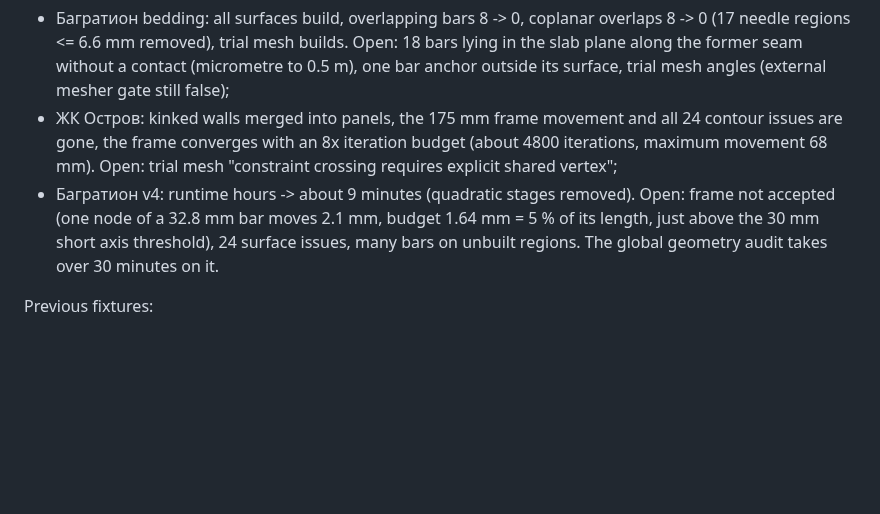
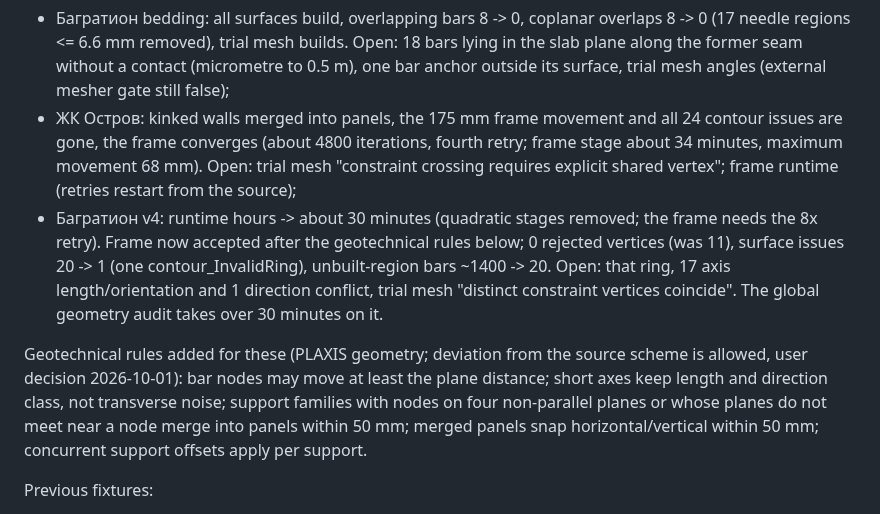
Before and after one commit to Aev199/topo_reconstruct_rs, a Markdown page: docs/DEV_STATE.md, the part around the change. Rendered like a GitHub page; blank space fills up the shorter version.

Commit message:
DEV_STATE: geotechnical rules and large fixture status [skip ci]
Co-Authored-By: Claude Opus 5.5 <noreply@anthropic.com>
Claude-Session: https://claude.ai/code/session_01FY7XEzAMmDU8uQ887DPi5o

```diff
--- a/docs/DEV_STATE.md
+++ b/docs/DEV_STATE.md
@@ -75,14 +75,25 @@ bars, sliver regions and kinked walls are handled by general rules
   contact (micrometre to 0.5 m), one bar anchor outside its surface, trial
   mesh angles (external mesher gate still false);
 - ЖК Остров: kinked walls merged into panels, the 175 mm frame movement and
-  all 24 contour issues are gone, the frame converges with an 8x iteration
-  budget (about 4800 iterations, maximum movement 68 mm). Open: trial mesh
-  "constraint crossing requires explicit shared vertex";
-- Багратион v4: runtime hours -> about 9 minutes (quadratic stages
-  removed). Open: frame not accepted (one node of a 32.8 mm bar moves
-  2.1 mm, budget 1.64 mm = 5 % of its length, just above the 30 mm short
-  axis threshold), 24 surface issues, many bars on unbuilt regions. The
-  global geometry audit takes over 30 minutes on it.
+  all 24 contour issues are gone, the frame converges (about 4800
+  iterations, fourth retry; frame stage about 34 minutes, maximum movement
+  68 mm). Open: trial mesh "constraint crossing requires explicit shared
+  vertex"; frame runtime (retries restart from the source);
+- Багратион v4: runtime hours -> about 30 minutes (quadratic stages
+  removed; the frame needs the 8x retry). Frame now accepted after the
+  geotechnical rules below; 0 rejected vertices (was 11), surface issues
+  20 -> 1 (one contour_InvalidRing), unbuilt-region bars ~1400 -> 20.
+  Open: that ring, 17 axis length/orientation and 1 direction conflict,
+  trial mesh "distinct constraint vertices coincide". The global geometry
+  audit takes over 30 minutes on it.
+
+Geotechnical rules added for these (PLAXIS geometry; deviation from the
+source scheme is allowed, user decision 2026-10-01): bar nodes may move at
+least the plane distance; short axes keep length and direction class, not
+transverse noise; support families with nodes on four non-parallel planes
+or whose planes do not meet near a node merge into panels within 50 mm;
+merged panels snap horizontal/vertical within 50 mm; concurrent support
+offsets apply per support.
 
 Previous fixtures:
 
```
